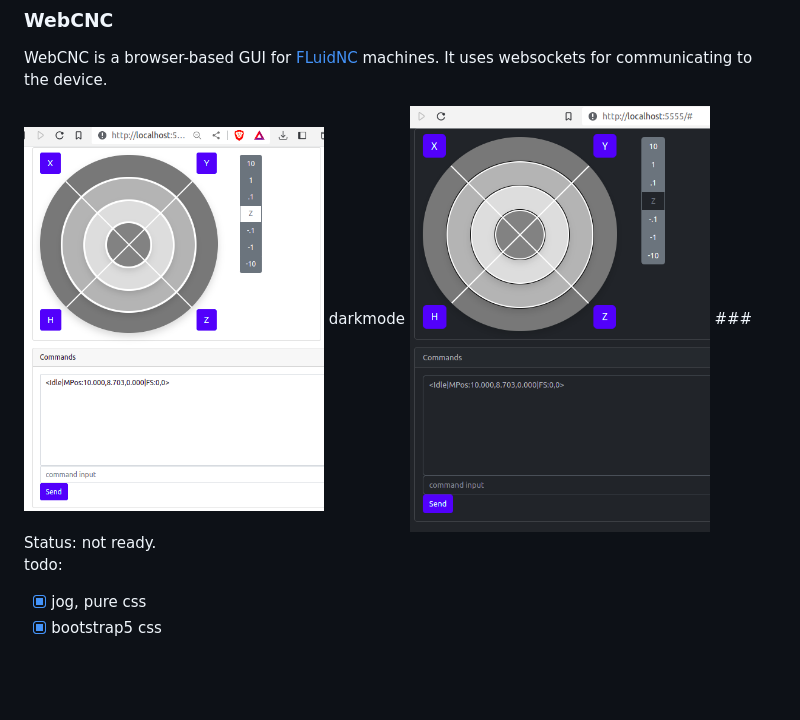
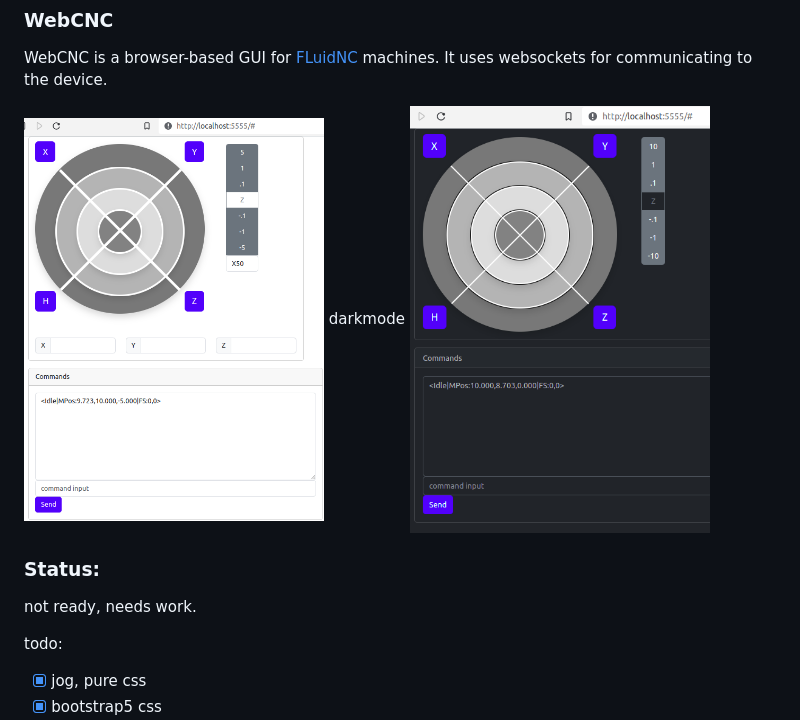
Before and after one commit to Alex-CodeLab/webcnc, a Markdown page: readme.md, the part around the change. Rendered like a GitHub page; pictures changed too: docs/jog.png; blank space fills up the shorter version.

```diff
--- a/readme.md
+++ b/readme.md
@@ -7,8 +7,9 @@ It uses websockets for communicating to the device.
 <img src="https://raw.githubusercontent.com/Alex-CodeLab/webcnc/main/docs/jog.png" width="300">
 darkmode
 <img src="https://raw.githubusercontent.com/Alex-CodeLab/webcnc/main/docs/darkmode.png" width="300">
+
 ### Status:
-not ready.
+not ready, needs work.
 
 todo:
 - [x] jog, pure css
```
Also changed, not shown: 1 other file.
